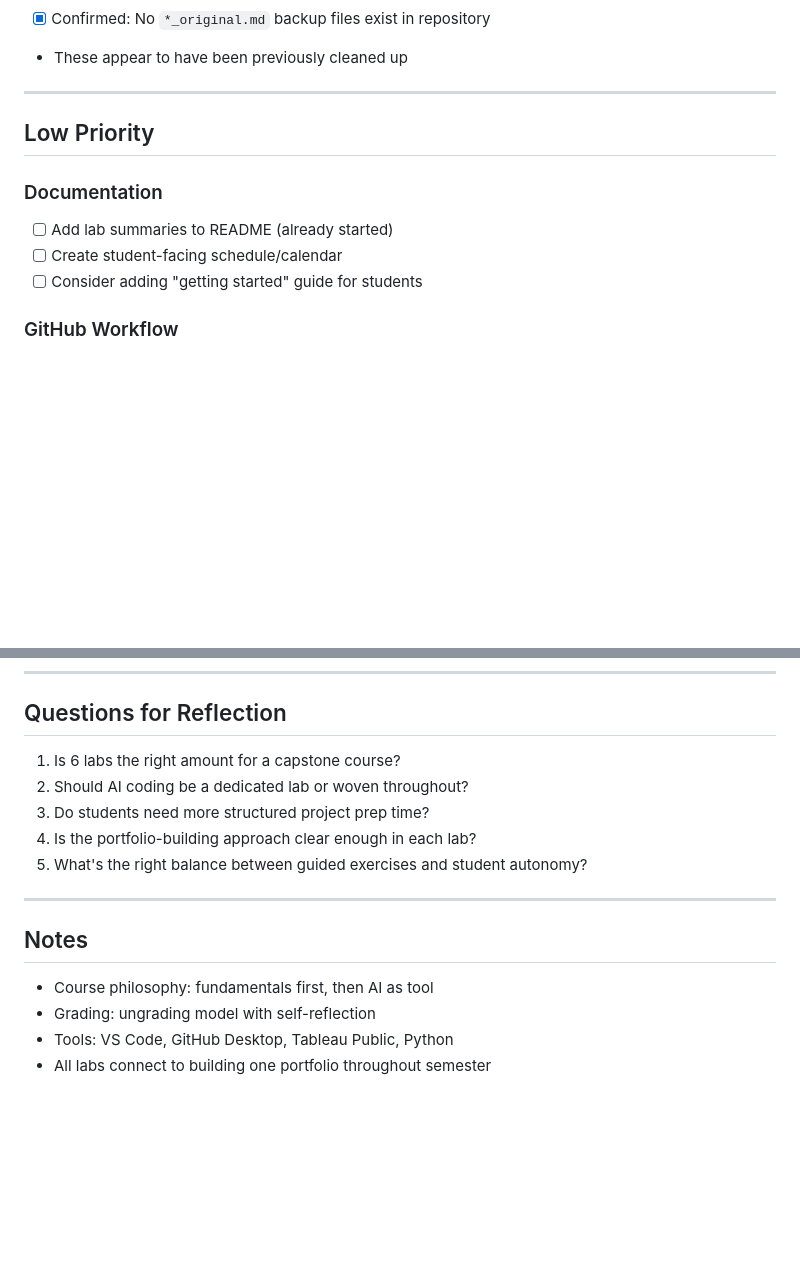
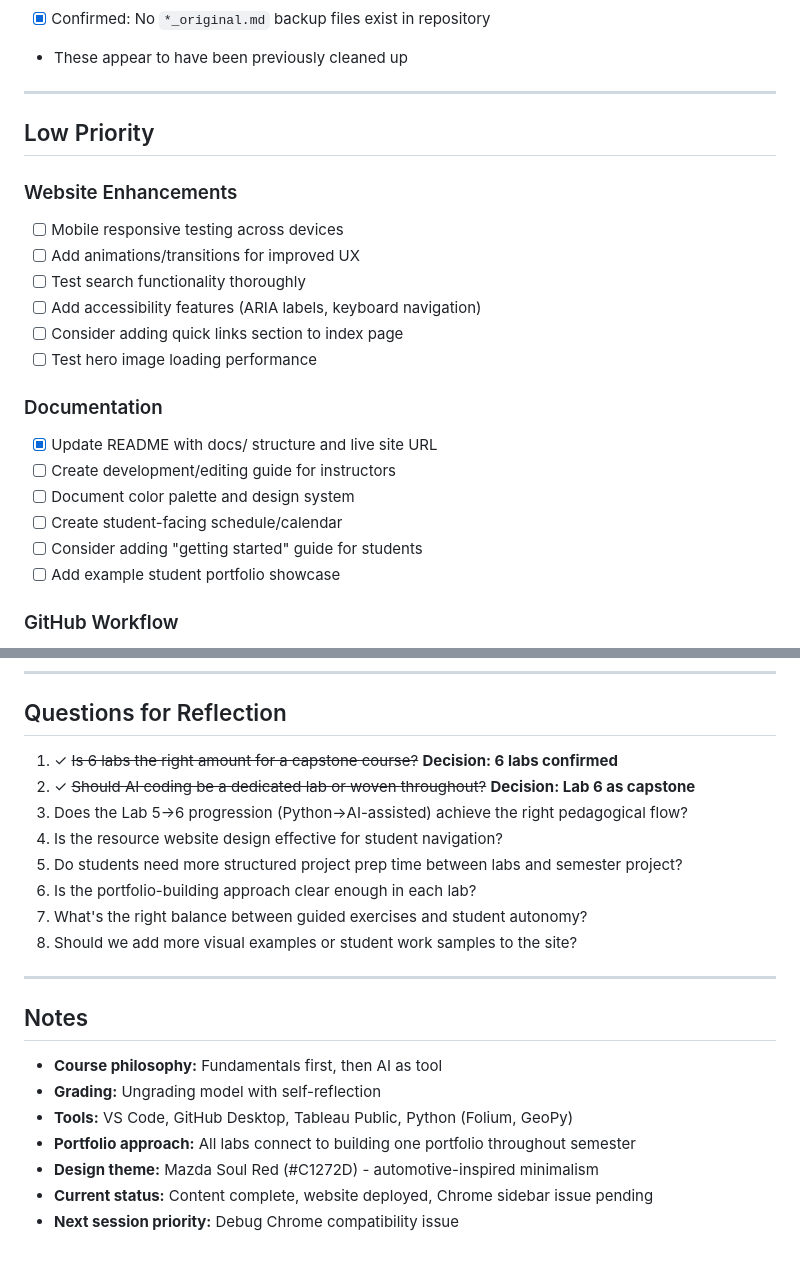
Before and after one commit to TCU-DCDA/DCDA40833_SP26, a Markdown page: NEXT_STEPS.md, 2 parts joined by grey strips. Rendered like a GitHub page; blank space fills up the shorter version.

```diff
--- a/NEXT_STEPS.md
+++ b/NEXT_STEPS.md
@@ -49,10 +68,21 @@ All labs (2-4, 6) now have:
 
 ## Low Priority
 
+### Website Enhancements
+- [ ] Mobile responsive testing across devices
+- [ ] Add animations/transitions for improved UX
+- [ ] Test search functionality thoroughly
+- [ ] Add accessibility features (ARIA labels, keyboard navigation)
+- [ ] Consider adding quick links section to index page
+- [ ] Test hero image loading performance
+
 ### Documentation
-- [ ] Add lab summaries to README (already started)
+- [x] Update README with docs/ structure and live site URL
+- [ ] Create development/editing guide for instructors
+- [ ] Document color palette and design system
 - [ ] Create student-facing schedule/calendar
 - [ ] Consider adding "getting started" guide for students
+- [ ] Add example student portfolio showcase
 
 ### GitHub Workflow
 - [ ] .gitignore is created but existing tracked files need cleanup
@@ -83,17 +113,23 @@ All labs (2-4, 6) now have:
 
 ## Questions for Reflection
 
-1. Is 6 labs the right amount for a capstone course?
-2. Should AI coding be a dedicated lab or woven throughout?
-3. Do students need more structured project prep time?
-4. Is the portfolio-building approach clear enough in each lab?
-5. What's the right balance between guided exercises and student autonomy?
+1. ✓ ~~Is 6 labs the right amount for a capstone course?~~ **Decision: 6 labs confirmed**
+2. ✓ ~~Should AI coding be a dedicated lab or woven throughout?~~ **Decision: Lab 6 as capstone**
+3. Does the Lab 5→6 progression (Python→AI-assisted) achieve the right pedagogical flow?
+4. Is the resource website design effective for student navigation?
+5. Do students need more structured project prep time between labs and semester project?
+6. Is the portfolio-building approach clear enough in each lab?
+7. What's the right balance between guided exercises and student autonomy?
+8. Should we add more visual examples or student work samples to the site?
 
 ---
 
 ## Notes
 
-- Course philosophy: fundamentals first, then AI as tool
-- Grading: ungrading model with self-reflection
-- Tools: VS Code, GitHub Desktop, Tableau Public, Python
-- All labs connect to building one portfolio throughout semester
+- **Course philosophy:** Fundamentals first, then AI as tool
+- **Grading:** Ungrading model with self-reflection
+- **Tools:** VS Code, GitHub Desktop, Tableau Public, Python (Folium, GeoPy)
+- **Portfolio approach:** All labs connect to building one portfolio throughout semester
+- **Design theme:** Mazda Soul Red (#C1272D) - automotive-inspired minimalism
+- **Current status:** Content complete, website deployed, Chrome sidebar issue pending
+- **Next session priority:** Debug Chrome compatibility issue
```
Also changed, not shown: other parts of NEXT_STEPS.md (+40 -21 lines), README.md (+21 -3 lines), TODO.md (added, +63 -0 lines).
